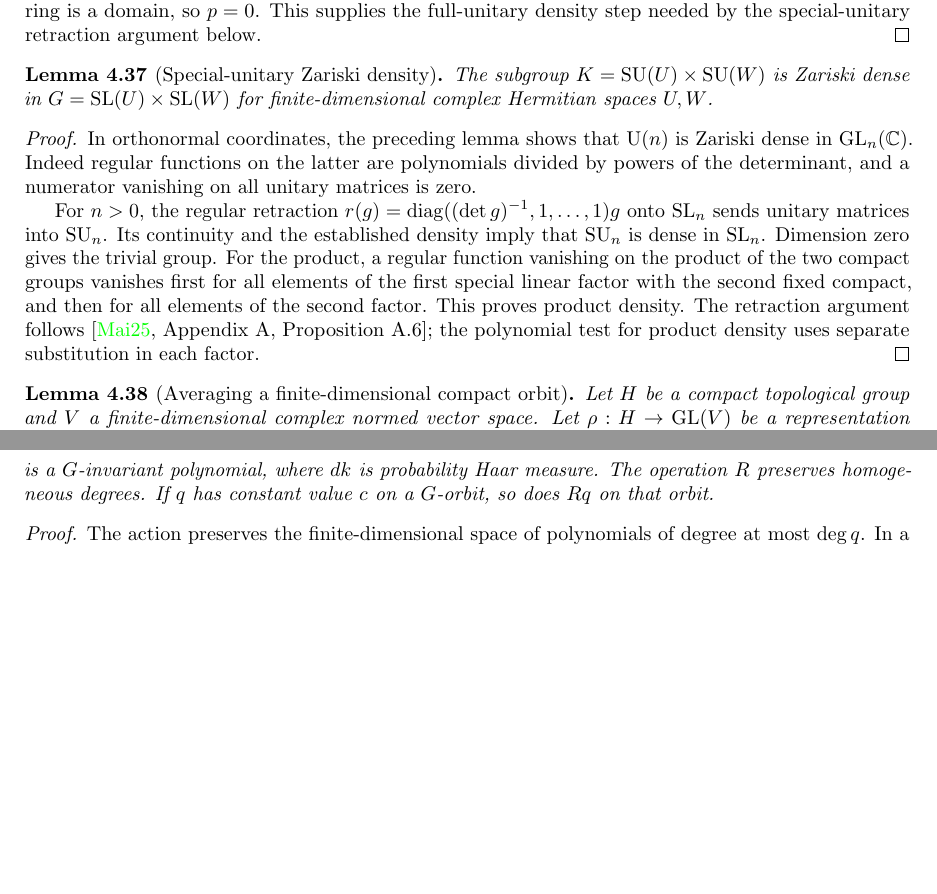
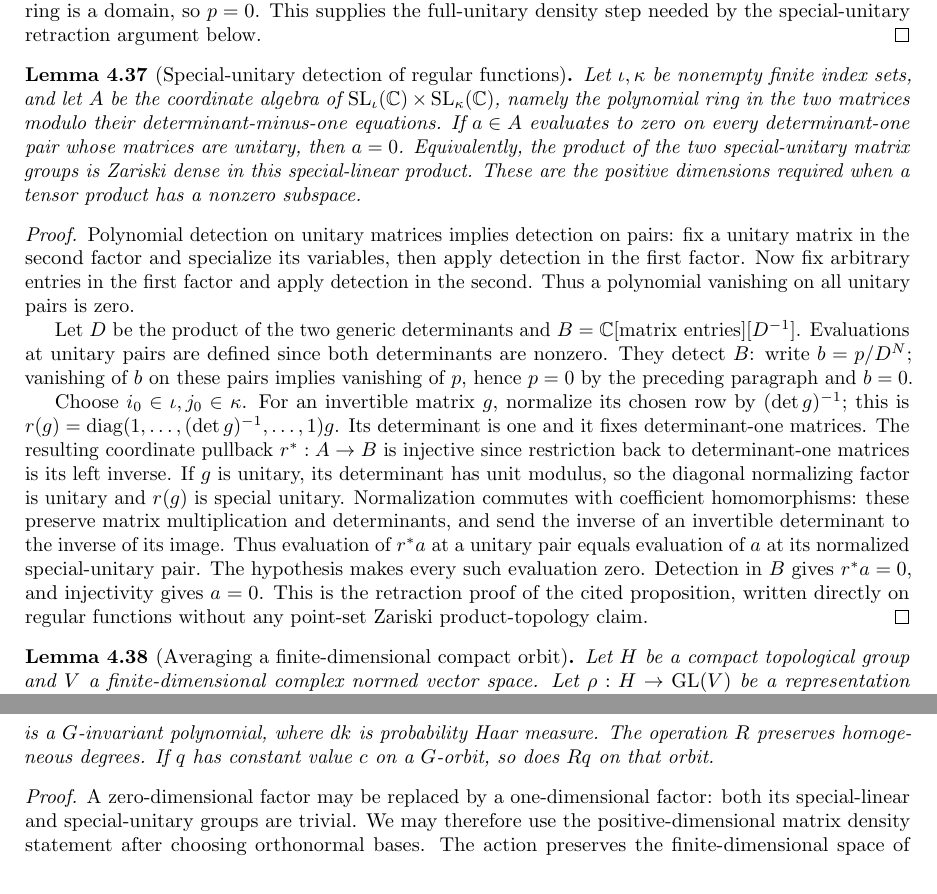
Before and after one commit to YijunYuan/AdelicBostConjecture, a LaTeX thesis (blueprint/src/web.tex, which reads blueprint/src/compactness.tex): two parts of page 67 of 75, joined at a grey line, cut so that both start at the same text, the shorter picture padded with empty space. Compiled offline with pdfLaTeX.

Commit message:
Prove special-unitary detection of special-linear coordinate functions
Summary: Use unitary pair polynomial detection and the actual determinant-normalization retraction to prove positive-dimensional SU density on the SL coordinate algebra.3155-job build,181 foundational-only probes and independent source/math/honesty review pass; polynomial averaging remains open.
Archon-Commit: agent
Archon-Run: 0006
Archon-Role: horizon
Archon-Session: 0008-horizon-BOST-BALANCED
Archon-Task: BOST-BALANCED
Archon-Projects: BostConjecture

```diff
--- a/blueprint/src/compactness.tex
+++ b/blueprint/src/compactness.tex
@@ -961,33 +961,49 @@ ring is a domain, so $p=0$. This supplies the full-unitary density
 step needed by the special-unitary retraction argument below.
 \end{proof}
 
-\begin{lemma}[Special-unitary Zariski density]
+\begin{lemma}[Special-unitary detection of regular functions]
 \label{lem:balanced-unitary-density}
-\uses{lem:balanced-full-unitary-density}
-\source{maithani-reynolds:prop:SU-SL-dense}\notready
-The subgroup $K=\SU(U)\times\SU(W)$ is Zariski dense in
-$G=\SL(U)\times\SL(W)$ for finite-dimensional complex Hermitian
-spaces $U,W$.
+\lean{BostConjecture.InvariantTheory.polynomial_eq_zero_of_eval_unitary_pair,BostConjecture.InvariantTheory.normalizeDetMatrix_mem_unitary,BostConjecture.InvariantTheory.map_normalizeDetMatrix_eq,BostConjecture.InvariantTheory.aeval_matrixPairDeterminant,BostConjecture.InvariantTheory.aeval_matrixPairDeterminant_unitary_ne_zero,BostConjecture.InvariantTheory.localizationPolynomialEval_detects_unitary_pair,BostConjecture.InvariantTheory.specialLinearPairEval_detects_of_unitary}\leanok
+\uses{lem:balanced-full-unitary-density,lem:balanced-special-linear-detection}
+\source{maithani-reynolds:prop:SU-SL-dense}
+Let $\iota,\kappa$ be nonempty finite index sets, and let $A$ be the
+coordinate algebra of $\SL_\iota(\mathbb C)\times\SL_\kappa(\mathbb C)$,
+namely the polynomial ring in the two matrices modulo their
+determinant-minus-one equations. If $a\in A$ evaluates to zero on
+every determinant-one pair whose matrices are unitary, then $a=0$.
+Equivalently, the product of the two special-unitary matrix groups is
+Zariski dense in this special-linear product. These are the positive
+dimensions required when a tensor product has a nonzero subspace.
 \end{lemma}
 \begin{proof}
-In orthonormal coordinates, the preceding lemma shows that
-$\mathrm U(n)$ is Zariski dense in $\mathrm{GL}_n(\mathbb C)$.
-Indeed regular functions on the latter are polynomials divided by
-powers of the determinant, and a numerator vanishing on all unitary
-matrices is zero.
+Polynomial detection on unitary matrices implies detection on pairs:
+fix a unitary matrix in the second factor and specialize its variables,
+then apply detection in the first factor. Now fix arbitrary entries in
+the first factor and apply detection in the second. Thus a polynomial
+vanishing on all unitary pairs is zero.
 
-For $n>0$, the regular retraction
-$r(g)=\operatorname{diag}((\det g)^{-1},1,\ldots,1)g$
-onto $\mathrm{SL}_n$ sends unitary matrices into $\mathrm{SU}_n$.
-Its continuity and the established density imply that $\mathrm{SU}_n$
-is dense in $\mathrm{SL}_n$. Dimension zero gives the trivial group.
-For the product, a regular function vanishing on the product of the
-two compact groups vanishes first for all elements of the first
-special linear factor with the second fixed compact, and then for
-all elements of the second factor. This proves product density.
-The retraction argument follows
-\cite[Appendix A, Proposition A.6]{maithani-reynolds}; the polynomial test for product density uses separate substitution
-in each factor.
+Let $D$ be the product of the two generic determinants and
+$B=\mathbb C[\text{matrix entries}][D^{-1}]$. Evaluations at unitary
+pairs are defined since both determinants are nonzero. They detect
+$B$: write $b=p/D^N$; vanishing of $b$ on these pairs implies vanishing
+of $p$, hence $p=0$ by the preceding paragraph and $b=0$.
+
+Choose $i_0\in\iota,j_0\in\kappa$. For an invertible matrix $g$,
+normalize its chosen row by $(\det g)^{-1}$; this is
+$r(g)=\operatorname{diag}(1,\ldots,(\det g)^{-1},\ldots,1)g$.
+Its determinant is one and it fixes determinant-one matrices.
+The resulting coordinate pullback $r^*:A\to B$ is injective since
+restriction back to determinant-one matrices is its left inverse.
+If $g$ is unitary, its determinant has unit modulus, so the diagonal
+normalizing factor is unitary and $r(g)$ is special unitary.
+Normalization commutes with coefficient homomorphisms: these preserve
+matrix multiplication and determinants, and send the inverse of an
+invertible determinant to the inverse of its image. Thus evaluation
+of $r^*a$ at a unitary pair equals evaluation of $a$ at its normalized
+special-unitary pair. The hypothesis makes every such evaluation zero.
+Detection in $B$ gives $r^*a=0$, and injectivity gives $a=0$.
+This is the retraction proof of the cited proposition, written directly
+on regular functions without any point-set Zariski product-topology claim.
 \end{proof}
 
 \begin{lemma}[Averaging a finite-dimensional compact orbit]
@@ -1038,6 +1054,10 @@ The operation $R$ preserves homogeneous degrees. If $q$ has constant
 value $c$ on a $G$-orbit, so does $Rq$ on that orbit.
 \end{lemma}
 \begin{proof}
+A zero-dimensional factor may be replaced by a one-dimensional factor:
+both its special-linear and special-unitary groups are trivial. We may
+therefore use the positive-dimensional matrix density statement after
+choosing orthonormal bases.
 The action preserves the finite-dimensional space of polynomials of
 degree at most $\deg q$. In a monomial basis, its coefficient functions
 on $K$ are continuous. Compactness makes them integrable, so their
```
Also changed, not shown: verification/BALANCED.md (+36 -0 lines), 2 other files.
